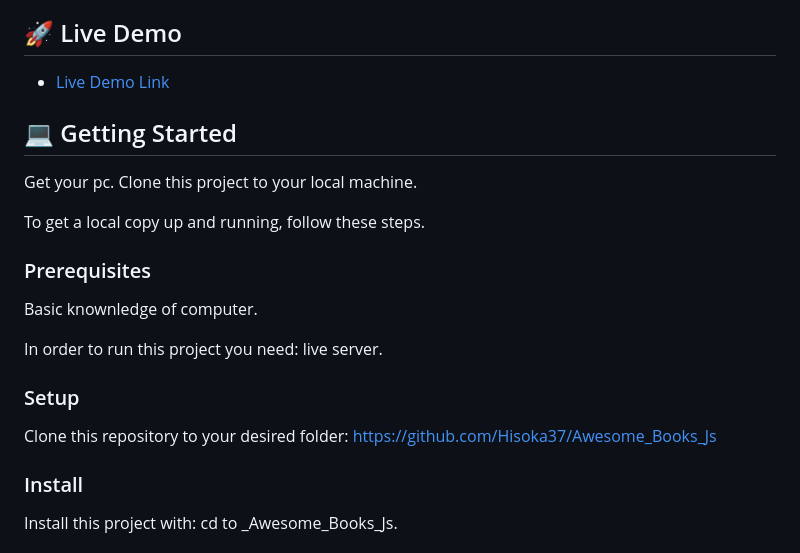
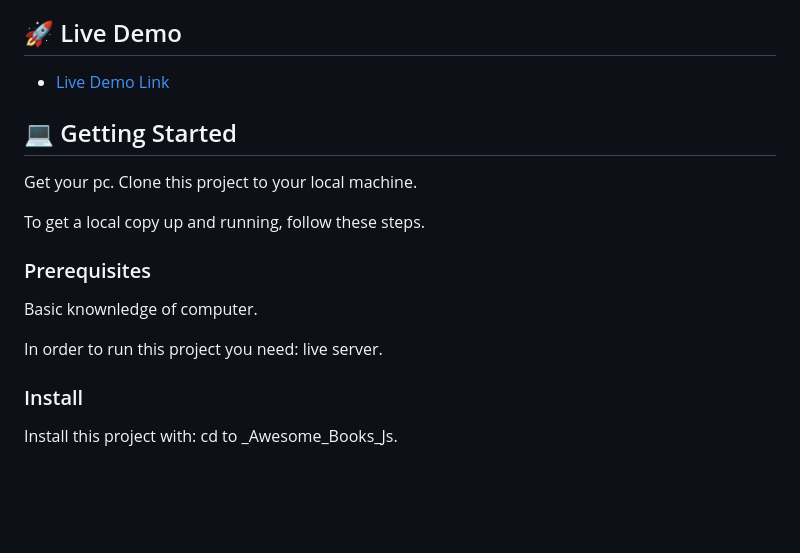
Before and after one commit to Hisoka37/Awesome-Book-Store-ES6, a Markdown page: README.md, the part around the change printed below. Drawn GitHub-style; blank space fills up the shorter version.

```diff
--- a/README.md
+++ b/README.md
@@ -64,10 +64,7 @@ Basic knownledge of computer.
 In order to run this project you need:
 live server.
 
-### Setup
 
-Clone this repository to your desired folder:
-https://github.com/Hisoka37/Awesome_Books_Js
 
 ### Install
 
```
Also changed, not shown: other parts of README.md (+1 -1 lines).
